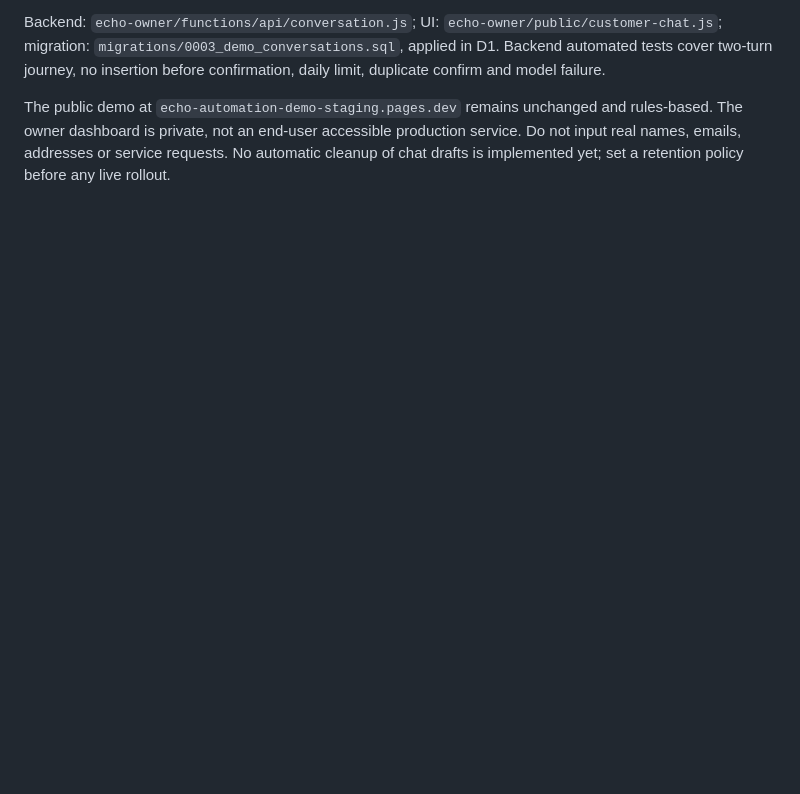
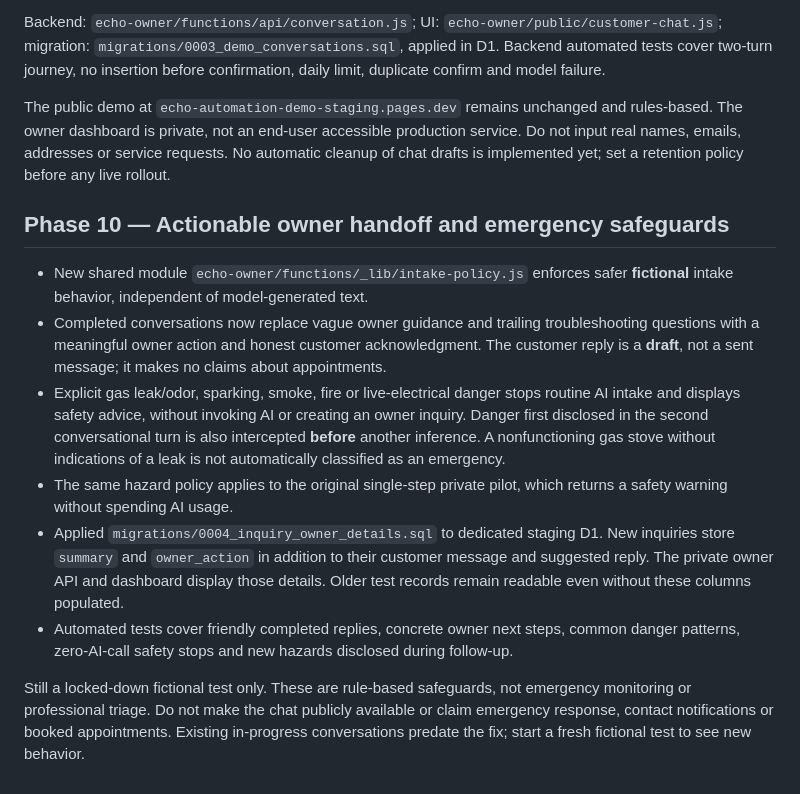
Before and after one commit to echocraftmusic/echocraft-studio, a Markdown page: echo-automation/README.md, the part around the change. GitHub-like rendering; blank space fills up the shorter version.

Commit message:
docs: describe Phase 10 owner-action handoff, safety rules and D1 migration

```diff
--- a/echo-automation/README.md
+++ b/echo-automation/README.md
@@ -105,3 +105,14 @@ The separate owner-only Pages project includes a black-and-gold simulated custom
 Backend: `echo-owner/functions/api/conversation.js`; UI: `echo-owner/public/customer-chat.js`; migration: `migrations/0003_demo_conversations.sql`, applied in D1. Backend automated tests cover two-turn journey, no insertion before confirmation, daily limit, duplicate confirm and model failure.
 
 The public demo at `echo-automation-demo-staging.pages.dev` remains unchanged and rules-based. The owner dashboard is private, not an end-user accessible production service. Do not input real names, emails, addresses or service requests. No automatic cleanup of chat drafts is implemented yet; set a retention policy before any live rollout.
+
+## Phase 10 — Actionable owner handoff and emergency safeguards
+
+- New shared module `echo-owner/functions/_lib/intake-policy.js` enforces safer **fictional** intake behavior, independent of model-generated text.
+- Completed conversations now replace vague owner guidance and trailing troubleshooting questions with a meaningful owner action and honest customer acknowledgment. The customer reply is a **draft**, not a sent message; it makes no claims about appointments.
+- Explicit gas leak/odor, sparking, smoke, fire or live-electrical danger stops routine AI intake and displays safety advice, without invoking AI or creating an owner inquiry. Danger first disclosed in the second conversational turn is also intercepted **before** another inference. A nonfunctioning gas stove without indications of a leak is not automatically classified as an emergency.
+- The same hazard policy applies to the original single-step private pilot, which returns a safety warning without spending AI usage.
+- Applied `migrations/0004_inquiry_owner_details.sql` to dedicated staging D1. New inquiries store `summary` and `owner_action` in addition to their customer message and suggested reply. The private owner API and dashboard display those details. Older test records remain readable even without these columns populated.
+- Automated tests cover friendly completed replies, concrete owner next steps, common danger patterns, zero-AI-call safety stops and new hazards disclosed during follow-up.
+
+Still a locked-down fictional test only. These are rule-based safeguards, not emergency monitoring or professional triage. Do not make the chat publicly available or claim emergency response, contact notifications or booked appointments. Existing in-progress conversations predate the fix; start a fresh fictional test to see new behavior.
```
